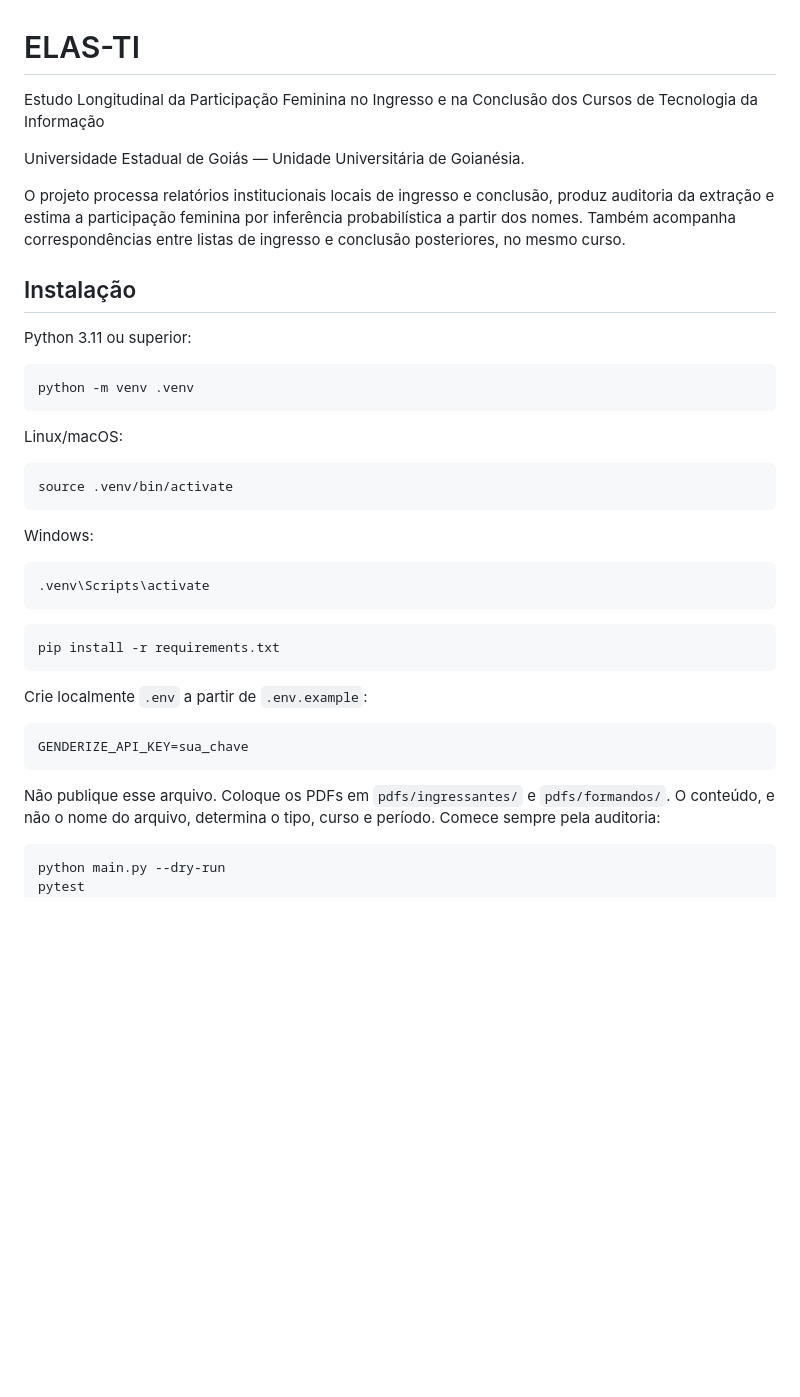
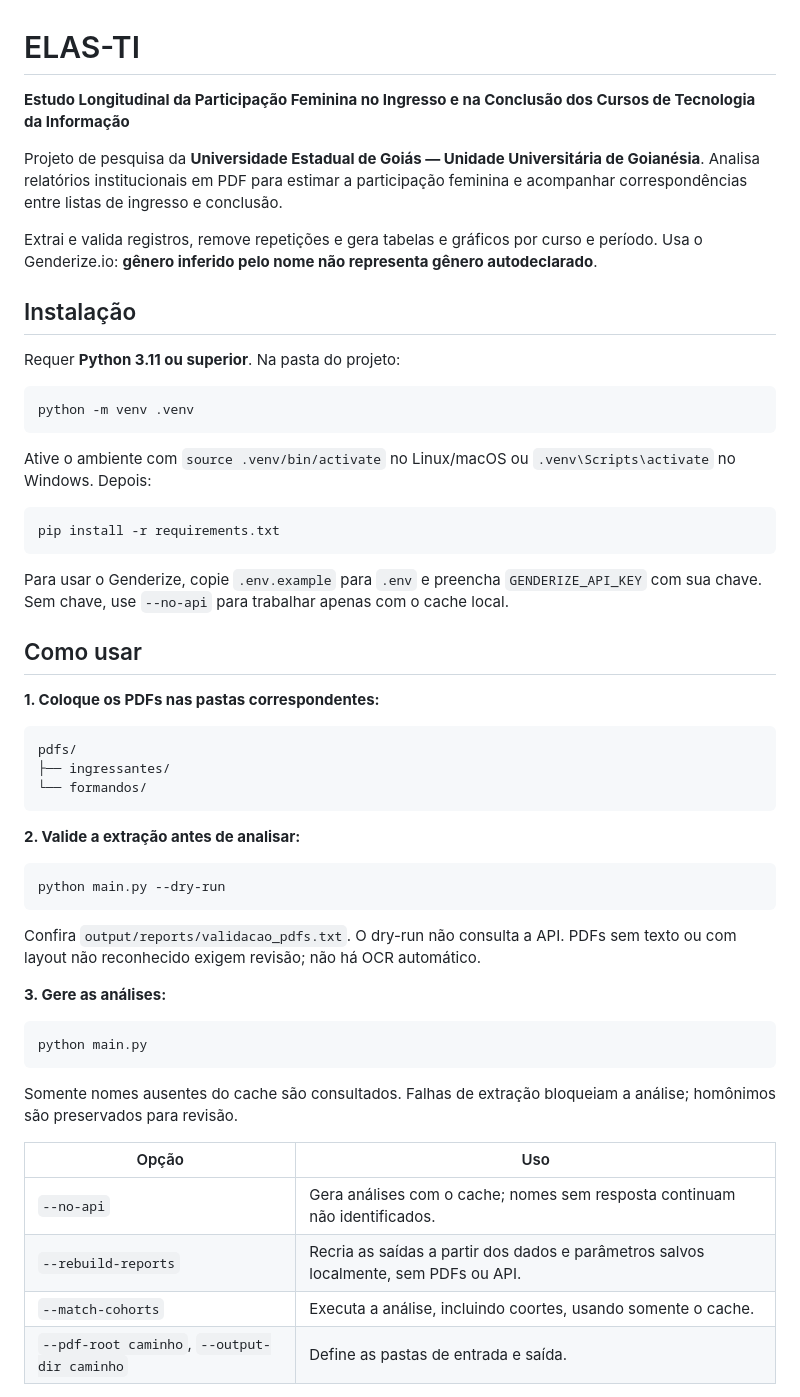
Before and after one commit to natansr/elas-ti, a Markdown page: README.md, the part around one of its changes. Drawn GitHub-style; blank space fills up the shorter version.

Commit message:
docs: simplify README and clarify statistical metrics

````diff
--- a/README.md
+++ b/README.md
@@ -1,47 +1,57 @@
 # ELAS-TI
 
-Estudo Longitudinal da Participação Feminina no Ingresso e na Conclusão dos Cursos de Tecnologia da Informação
+**Estudo Longitudinal da Participação Feminina no Ingresso e na Conclusão dos Cursos de Tecnologia da Informação**
 
-Universidade Estadual de Goiás — Unidade Universitária de Goianésia.
+Projeto de pesquisa da **Universidade Estadual de Goiás — Unidade Universitária de Goianésia**. Analisa relatórios institucionais em PDF para estimar a participação feminina e acompanhar correspondências entre listas de ingresso e conclusão.
 
-O projeto processa relatórios institucionais locais de ingresso e conclusão,
-produz auditoria da extração e estima a participação feminina por inferência
-probabilística a partir dos nomes. Também acompanha correspondências entre
-listas de ingresso e conclusão posteriores, no mesmo curso.
+Extrai e valida registros, remove repetições e gera tabelas e gráficos por curso e período. Usa o Genderize.io: **gênero inferido pelo nome não representa gênero autodeclarado**.
 
 ## Instalação
 
-Python 3.11 ou superior:
+Requer **Python 3.11 ou superior**. Na pasta do projeto:
 
 ```sh
 python -m venv .venv
 ```
 
-Linux/macOS:
-
-```sh
-source .venv/bin/activate
-```
-
-Windows:
-
-```bat
-.venv\Scripts\activate
-```
+Ative o ambiente com `source .venv/bin/activate` no Linux/macOS ou `.venv\Scripts\activate` no Windows. Depois:
 
 ```sh
 pip install -r requirements.txt
 ```
 
-Crie localmente `.env` a partir de `.env.example`:
+Para usar o Genderize, copie `.env.example` para `.env` e preencha `GENDERIZE_API_KEY` com sua chave. Sem chave, use `--no-api` para trabalhar apenas com o cache local.
 
-```dotenv
-GENDERIZE_API_KEY=sua_chave
+## Como usar
+
+**1. Coloque os PDFs nas pastas correspondentes:**
+
+```text
+pdfs/
+├── ingressantes/
+└── formandos/
 ```
 
-Não publique esse arquivo. Coloque os PDFs em `pdfs/ingressantes/` e
-`pdfs/formandos/`. O conteúdo, e não o nome do arquivo, determina o tipo,
-curso e período. Comece sempre pela auditoria:
+**2. Valide a extração antes de analisar:**
 
 ```sh
 python main.py --dry-run
+```
+
+Confira `output/reports/validacao_pdfs.txt`. O dry-run não consulta a API. PDFs sem texto ou com layout não reconhecido exigem revisão; não há OCR automático.
+
+**3. Gere as análises:**
+
+```sh
+python main.py
+```
+
+Somente nomes ausentes do cache são consultados. Falhas de extração bloqueiam a análise; homônimos são preservados para revisão.
+
+| Opção | Uso |
+|---|---|
+| `--no-api` | Gera análises com o cache; nomes sem resposta continuam não identificados. |
+| `--rebuild-reports` | Recria as saídas a partir dos dados e parâmetros salvos localmente, sem PDFs ou API. |
+| `--match-cohorts` | Executa a análise, incluindo coortes, usando somente o cache. |
+| `--pdf-root caminho`, `--output-dir caminho` | Define as pastas de entrada e saída. |
+
````
Also changed, not shown: other parts of README.md (+57 -189 lines).
